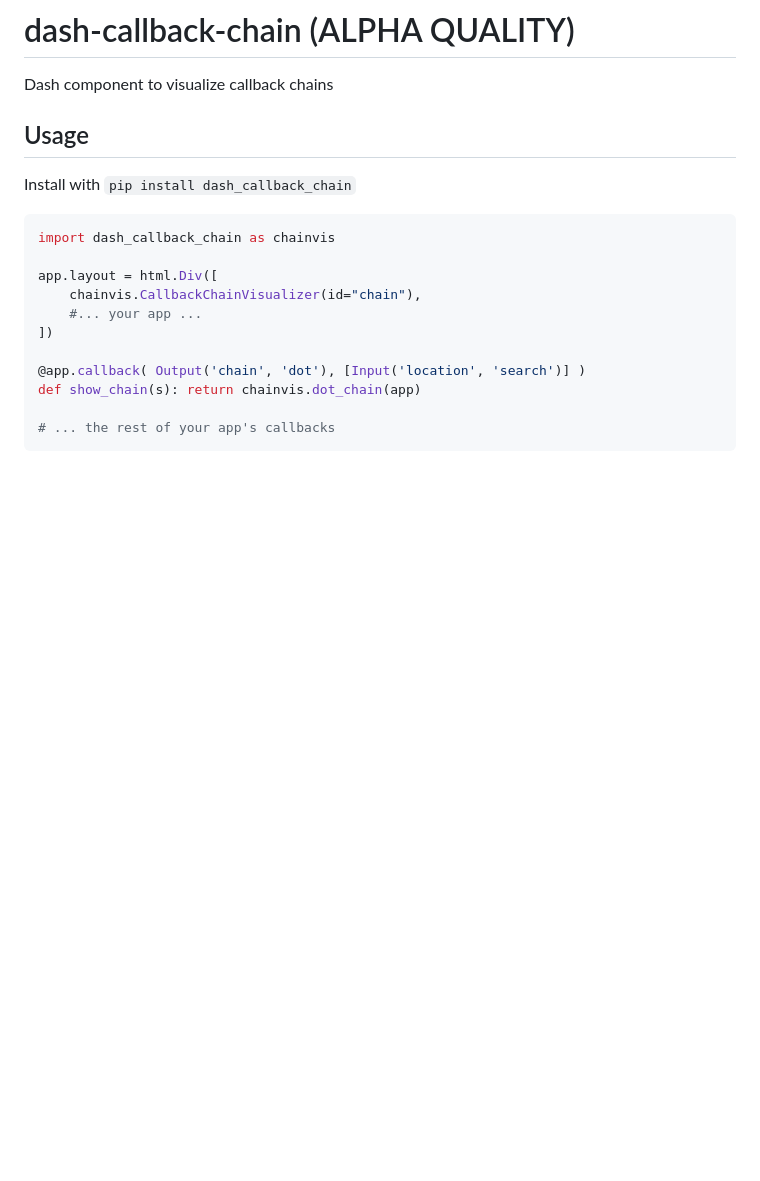
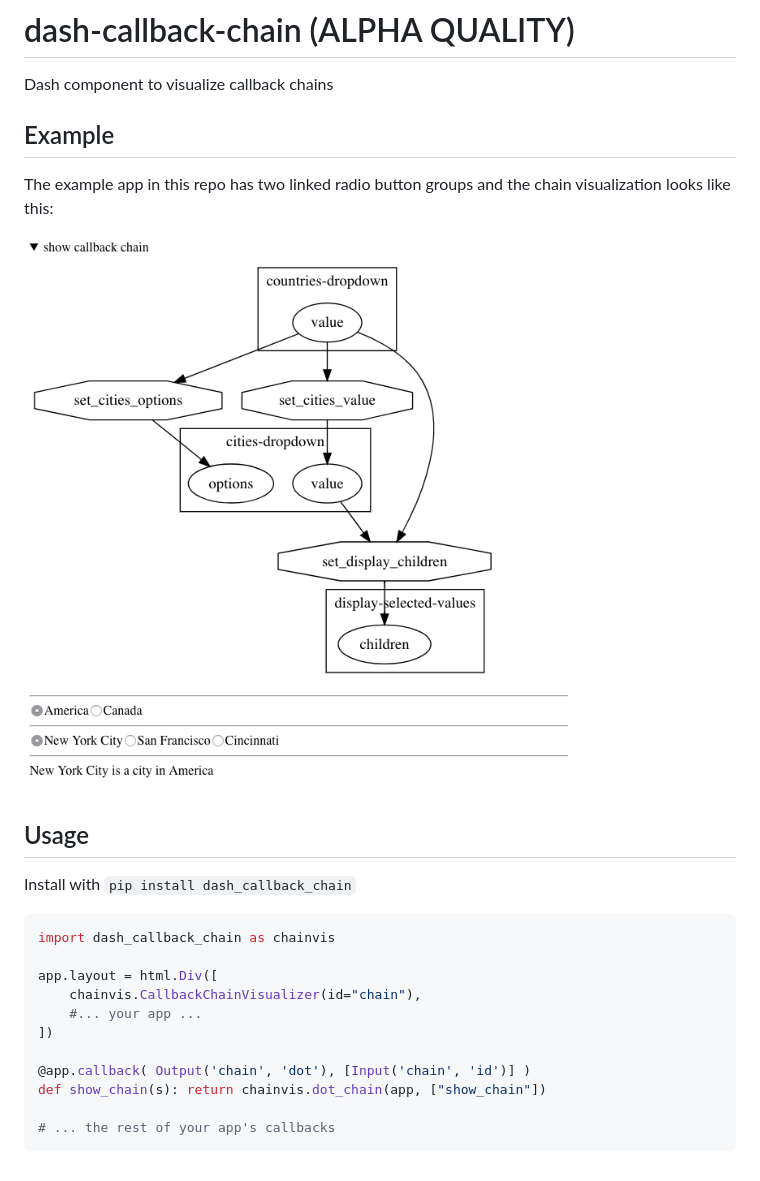
Before and after one commit to nicolaskruchten/dash_callback_chain, a Markdown page: README.md, the part around the change. Drawn GitHub-style; pictures changed too: example.png (added); blank space fills up the shorter version.

````diff
--- a/README.md
+++ b/README.md
@@ -1,6 +1,12 @@
 # dash-callback-chain (ALPHA QUALITY)
 
 Dash component to visualize callback chains
+
+## Example
+
+The example app in this repo has two linked radio button groups and the chain visualization looks like this:
+
+![example](example.png)
 
 ## Usage
 
@@ -14,8 +20,8 @@ app.layout = html.Div([
     #... your app ...
 ])
 
-@app.callback( Output('chain', 'dot'), [Input('location', 'search')] )
-def show_chain(s): return chainvis.dot_chain(app)
+@app.callback( Output('chain', 'dot'), [Input('chain', 'id')] )
+def show_chain(s): return chainvis.dot_chain(app, ["show_chain"])
 
 # ... the rest of your app's callbacks
 ```
````
Also changed, not shown: 4 other files.
